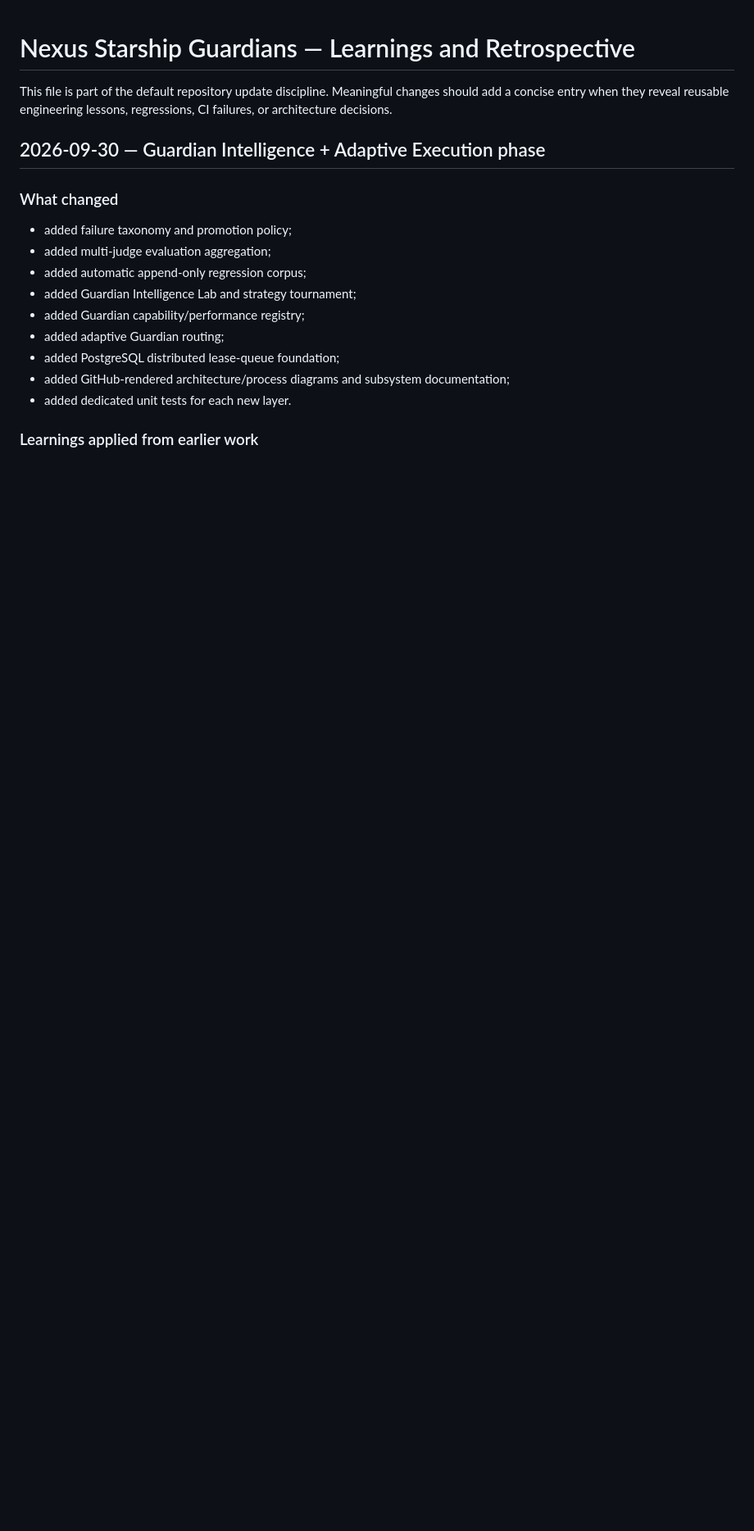
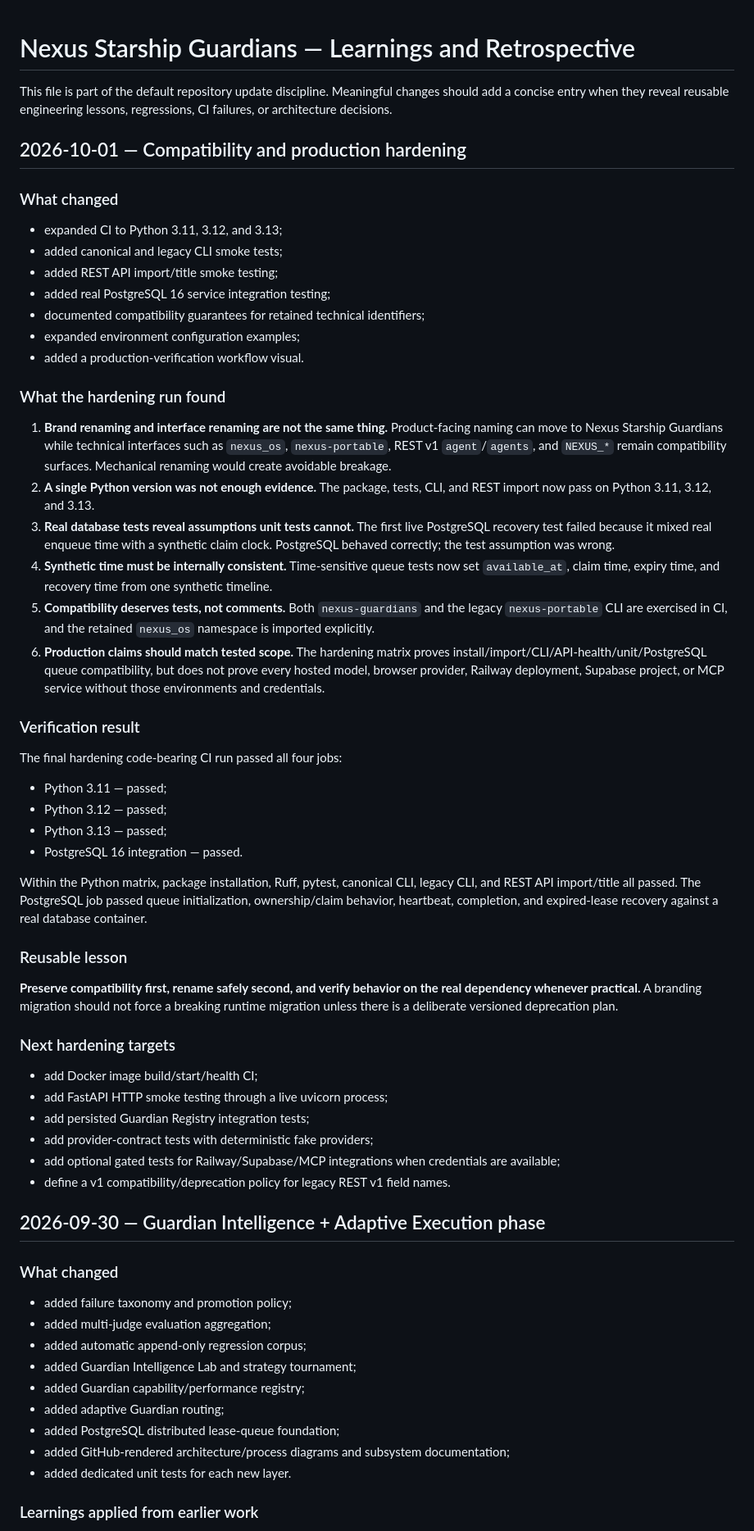
Before and after one commit to lois4801/NEXUS-Starship-Guardians, a Markdown page: docs/LEARNINGS_AND_RETROSPECTIVE.md, the part around the change. Shown at 82% size. GitHub-like rendering; blank space fills up the shorter version.

Commit message:
Record compatibility hardening learnings

```diff
--- a/docs/LEARNINGS_AND_RETROSPECTIVE.md
+++ b/docs/LEARNINGS_AND_RETROSPECTIVE.md
@@ -1,6 +1,51 @@
 # Nexus Starship Guardians — Learnings and Retrospective
 
 This file is part of the default repository update discipline. Meaningful changes should add a concise entry when they reveal reusable engineering lessons, regressions, CI failures, or architecture decisions.
+
+## 2026-10-01 — Compatibility and production hardening
+
+### What changed
+
+- expanded CI to Python 3.11, 3.12, and 3.13;
+- added canonical and legacy CLI smoke tests;
+- added REST API import/title smoke testing;
+- added real PostgreSQL 16 service integration testing;
+- documented compatibility guarantees for retained technical identifiers;
+- expanded environment configuration examples;
+- added a production-verification workflow visual.
+
+### What the hardening run found
+
+1. **Brand renaming and interface renaming are not the same thing.** Product-facing naming can move to Nexus Starship Guardians while technical interfaces such as `nexus_os`, `nexus-portable`, REST v1 `agent`/`agents`, and `NEXUS_*` remain compatibility surfaces. Mechanical renaming would create avoidable breakage.
+2. **A single Python version was not enough evidence.** The package, tests, CLI, and REST import now pass on Python 3.11, 3.12, and 3.13.
+3. **Real database tests reveal assumptions unit tests cannot.** The first live PostgreSQL recovery test failed because it mixed real enqueue time with a synthetic claim clock. PostgreSQL behaved correctly; the test assumption was wrong.
+4. **Synthetic time must be internally consistent.** Time-sensitive queue tests now set `available_at`, claim time, expiry time, and recovery time from one synthetic timeline.
+5. **Compatibility deserves tests, not comments.** Both `nexus-guardians` and the legacy `nexus-portable` CLI are exercised in CI, and the retained `nexus_os` namespace is imported explicitly.
+6. **Production claims should match tested scope.** The hardening matrix proves install/import/CLI/API-health/unit/PostgreSQL queue compatibility, but does not prove every hosted model, browser provider, Railway deployment, Supabase project, or MCP service without those environments and credentials.
+
+### Verification result
+
+The final hardening code-bearing CI run passed all four jobs:
+
+- Python 3.11 — passed;
+- Python 3.12 — passed;
+- Python 3.13 — passed;
+- PostgreSQL 16 integration — passed.
+
+Within the Python matrix, package installation, Ruff, pytest, canonical CLI, legacy CLI, and REST API import/title all passed. The PostgreSQL job passed queue initialization, ownership/claim behavior, heartbeat, completion, and expired-lease recovery against a real database container.
+
+### Reusable lesson
+
+**Preserve compatibility first, rename safely second, and verify behavior on the real dependency whenever practical.** A branding migration should not force a breaking runtime migration unless there is a deliberate versioned deprecation plan.
+
+### Next hardening targets
+
+- add Docker image build/start/health CI;
+- add FastAPI HTTP smoke testing through a live uvicorn process;
+- add persisted Guardian Registry integration tests;
+- add provider-contract tests with deterministic fake providers;
+- add optional gated tests for Railway/Supabase/MCP integrations when credentials are available;
+- define a v1 compatibility/deprecation policy for legacy REST v1 field names.
 
 ## 2026-09-30 — Guardian Intelligence + Adaptive Execution phase
 
```
